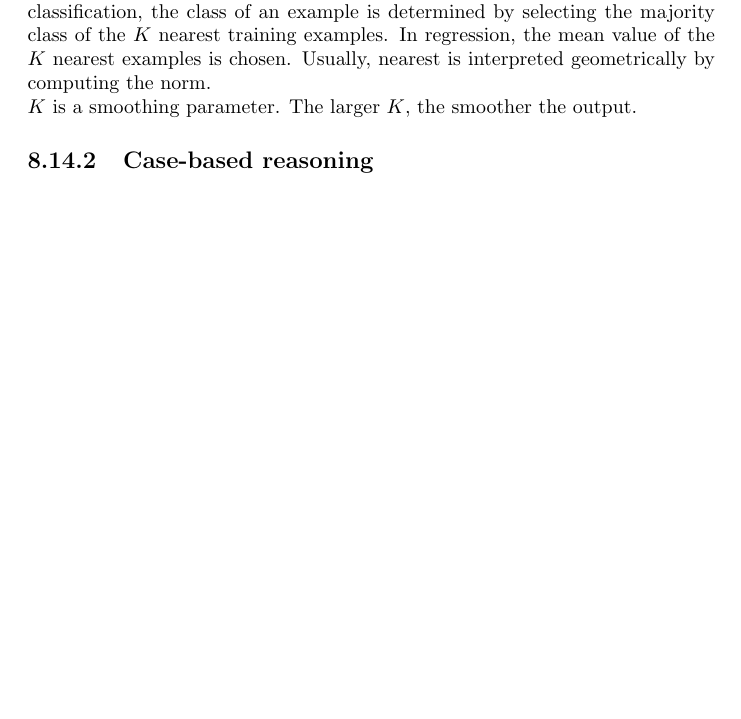
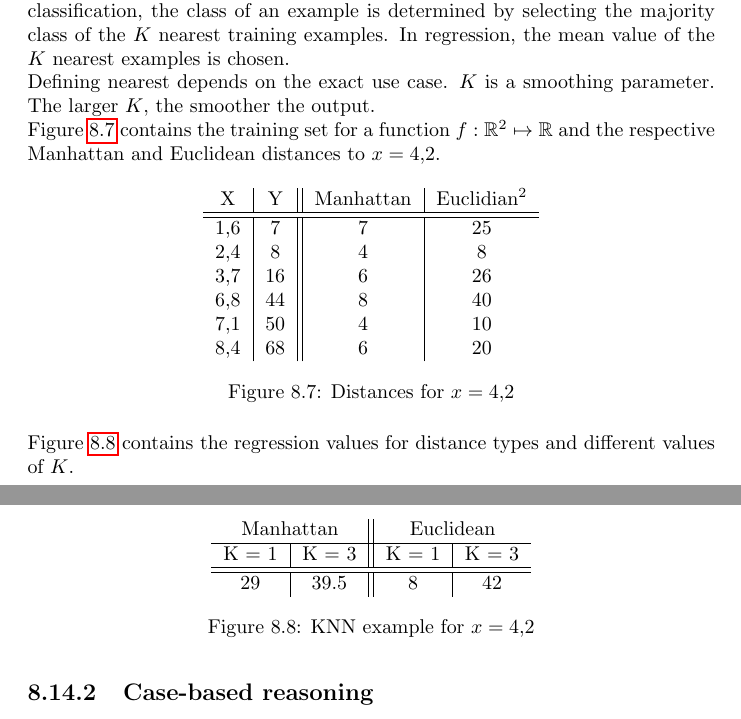
Before and after one commit to karimif/ai_notes, a LaTeX thesis (notes.tex): part of page 55 of 101 before the commit and two parts of pages 55 and 56 of 102 after it, the two joined at a grey line, cut so that both start at the same text, the shorter picture padded with empty space. Compiled offline with pdfLaTeX.

Commit message:
KNN: new example

```diff
--- a/notes.tex
+++ b/notes.tex
@@ -2291,9 +2291,46 @@ Lazy learning is very suitable for complex and incomplete problem domains, where
 {\bf Parametric models} such as linear and logistic regression require a constant size of parameters that is indecent of the number of training examples. They also allow to throw away the training examples once the parameters (e.g. $\theta$ of linear regression) of the hypothesis have been computed as they summarize by the parameters. In comparison, {\bf non-parametric models} require a set of parameters that may grow if the size of the training set grows. Non-parametric learning is also called {\bf instance-based learning} or {\bf memory-based learning}.
 
 \subsection{k-nearest neighbors}
-{\bf K-nearest neighbors} KNN can be used for classification and regression. In classification, the class of an example is determined by selecting the majority class of the $K$ nearest training examples. In regression, the mean value of the $K$ nearest examples is chosen. Usually, nearest is interpreted geometrically by computing the norm.
-\\
+{\bf K-nearest neighbors} KNN can be used for classification and regression.
+In classification, the class of an example is determined by selecting the majority class of the $K$ nearest training examples.
+In regression, the mean value of the $K$ nearest examples is chosen. \\
+Defining nearest depends on the exact use case.
 $K$ is a smoothing parameter. The larger $K$, the smoother the output.
+
+Figure~\ref{figure:knnexample1} contains the training set for a function $f : \mathbb{R}^2 \mapsto \mathbb{R}$ and the respective Manhattan and Euclidean distances to $x=4$,2.
+\begin{figure}[h!]
+\centering
+\begin{tabular}{c|c||c|c}
+X & Y & Manhattan & Euclidian$^2$ \\
+\hline
+\hline
+1,6 & 7 & 7 & 25 \\
+2,4 & 8 & 4 & 8 \\
+3,7 & 16 & 6 & 26 \\
+6,8 & 44 & 8 & 40 \\
+7,1 & 50 & 4 & 10 \\
+8,4 & 68 & 6 & 20
+\end{tabular}
+\caption{Distances for $x=4$,2}
+\label{figure:knnexample1}
+\end{figure}
+
+Figure~\ref{figure:knnexample2} contains the regression values for distance types and different values of $K$.
+
+\begin{figure}[h!]
+\centering
+\begin{tabular}{c|c||c|c}
+ \multicolumn{2}{c||}{Manhattan} & \multicolumn{2}{c}{Euclidean} \\
+ \hline
+ K = 1 & K = 3 & K = 1 & K = 3 \\
+\hline
+\hline
+29 & 39.5 & 8 & 42 \\
+\end{tabular}
+\caption{KNN example for $x=4$,2}
+\label{figure:knnexample2}
+\end{figure}
+
 
 \subsection{Case-based reasoning}
 {\bf Case-based reasoning} (CBR) is reasoning by remembering: previously solved cases are used to suggest solutions for novel but similar problems. Cases contain knowledge about previous experiences (solved problems).
```
